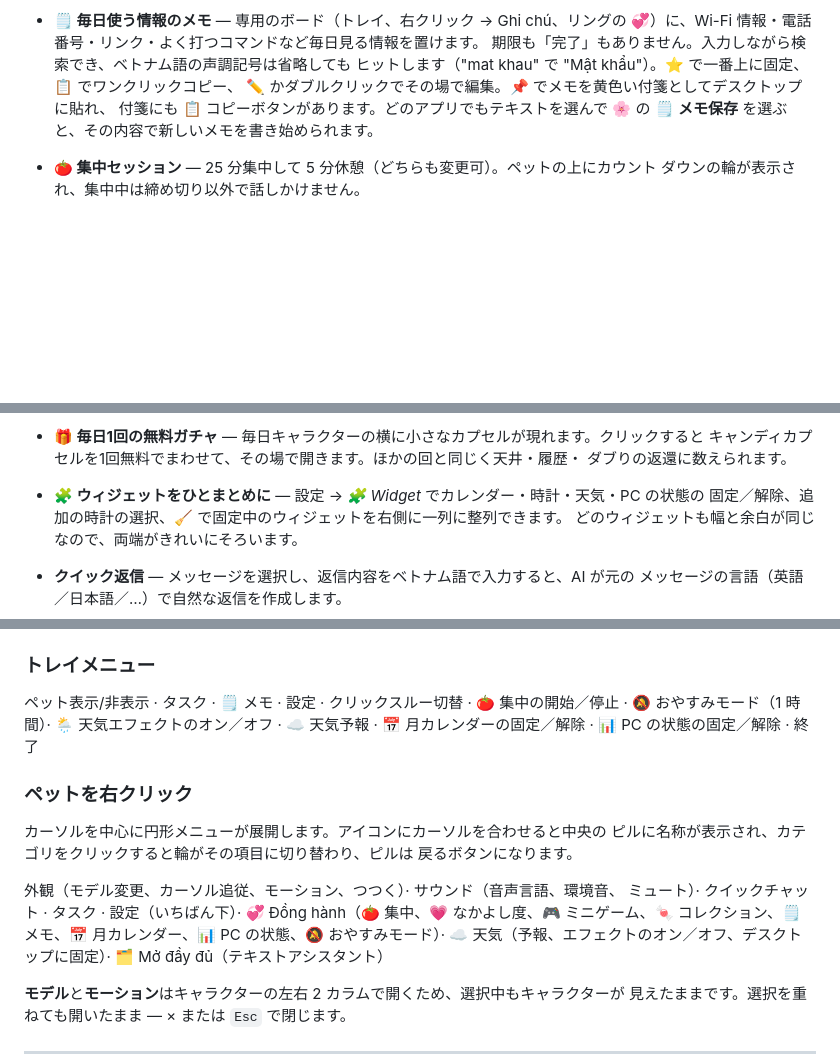
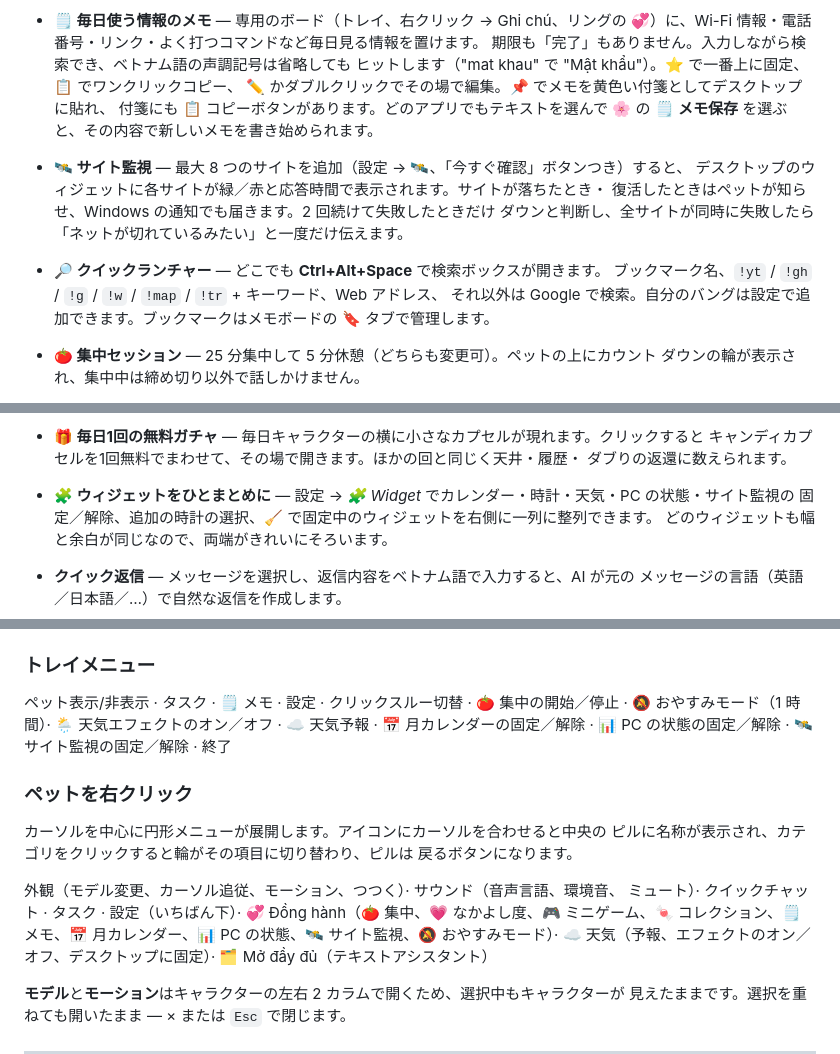
Before and after one commit to xShiroeNguyenx/desktop-companion, a Markdown page: README.ja.md, 3 parts joined by grey strips. GitHub-like rendering; blank space fills up the shorter version.

Commit message:
docs: READMEs in all three languages cover the site monitor, quick launcher and bookmarks

```diff
--- a/README.ja.md
+++ b/README.ja.md
@@ -102,6 +102,14 @@
   ✏️ かダブルクリックでその場で編集。📌 でメモを黄色い付箋としてデスクトップに貼れ、
   付箋にも 📋 コピーボタンがあります。どのアプリでもテキストを選んで 🌸 の
   🗒️ **メモ保存** を選ぶと、その内容で新しいメモを書き始められます。
+- **🛰 サイト監視** — 最大 8 つのサイトを追加（設定 → 🛰、「今すぐ確認」ボタンつき）すると、
+  デスクトップのウィジェットに各サイトが緑／赤と応答時間で表示されます。サイトが落ちたとき・
+  復活したときはペットが知らせ、Windows の通知でも届きます。2 回続けて失敗したときだけ
+  ダウンと判断し、全サイトが同時に失敗したら「ネットが切れているみたい」と一度だけ伝えます。
+- **🔎 クイックランチャー** — どこでも **Ctrl+Alt+Space** で検索ボックスが開きます。
+  ブックマーク名、`!yt` / `!gh` / `!g` / `!w` / `!map` / `!tr` + キーワード、Web アドレス、
+  それ以外は Google で検索。自分のバングは設定で追加できます。ブックマークはメモボードの
+  🔖 タブで管理します。
 - **🍅 集中セッション** — 25 分集中して 5 分休憩（どちらも変更可）。ペットの上にカウント
   ダウンの輪が表示され、集中中は締め切り以外で話しかけません。
 - **離席に気づく** — マウス・キーボード操作が 10 分ない（または画面ロック）とうとうと
@@ -180,7 +188,7 @@
 - **🎁 毎日1回の無料ガチャ** — 毎日キャラクターの横に小さなカプセルが現れます。クリックすると
   キャンディカプセルを1回無料でまわせて、その場で開きます。ほかの回と同じく天井・履歴・
   ダブりの返還に数えられます。
-- **🧩 ウィジェットをひとまとめに** — 設定 → *🧩 Widget* でカレンダー・時計・天気・PC の状態の
+- **🧩 ウィジェットをひとまとめに** — 設定 → *🧩 Widget* でカレンダー・時計・天気・PC の状態・サイト監視の
   固定／解除、追加の時計の選択、🧹 で固定中のウィジェットを右側に一列に整列できます。
   どのウィジェットも幅と余白が同じなので、両端がきれいにそろいます。
 - **クイック返信** — メッセージを選択し、返信内容をベトナム語で入力すると、AI が元の
@@ -229,7 +237,7 @@
 
 ### トレイメニュー
 
-ペット表示/非表示 · タスク · 🗒️ メモ · 設定 · クリックスルー切替 · 🍅 集中の開始／停止 · 🔕 おやすみモード（1 時間）· 🌦 天気エフェクトのオン／オフ · ☁️ 天気予報 · 📅 月カレンダーの固定／解除 · 📊 PC の状態の固定／解除 · 終了
+ペット表示/非表示 · タスク · 🗒️ メモ · 設定 · クリックスルー切替 · 🍅 集中の開始／停止 · 🔕 おやすみモード（1 時間）· 🌦 天気エフェクトのオン／オフ · ☁️ 天気予報 · 📅 月カレンダーの固定／解除 · 📊 PC の状態の固定／解除 · 🛰 サイト監視の固定／解除 · 終了
 
 ### ペットを右クリック
 
@@ -239,7 +247,7 @@
 
 外観（モデル変更、カーソル追従、モーション、つつく）· サウンド（音声言語、環境音、
 ミュート）· クイックチャット · タスク · 設定（いちばん下）·
-💞 Đồng hành（🍅 集中、💗 なかよし度、🎮 ミニゲーム、🍬 コレクション、🗒️ メモ、📅 月カレンダー、📊 PC の状態、🔕 おやすみモード）·
+💞 Đồng hành（🍅 集中、💗 なかよし度、🎮 ミニゲーム、🍬 コレクション、🗒️ メモ、📅 月カレンダー、📊 PC の状態、🛰 サイト監視、🔕 おやすみモード）·
 ☁️ 天気（予報、エフェクトのオン／オフ、デスクトップに固定）· 🗂️ Mở đầy đủ（テキストアシスタント）
 
 **モデル**と**モーション**はキャラクターの左右 2 カラムで開くため、選択中もキャラクターが
```
Also changed, not shown: README.md (+13 -3 lines), README.vi.md (+11 -3 lines).
